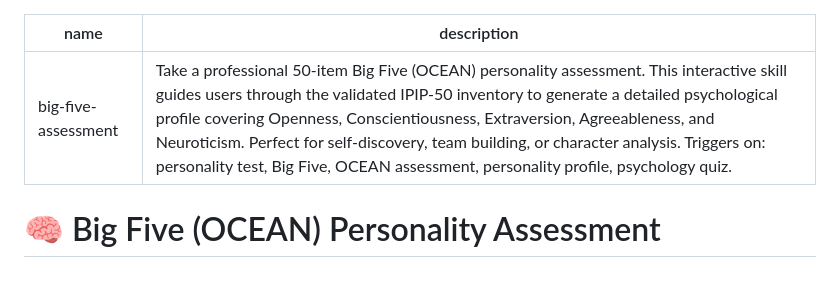
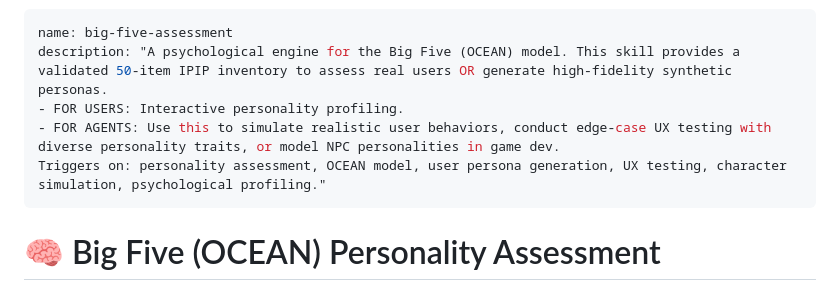
Before and after one commit to aqws6361/big-five-personality-skill, a Markdown page: skills/big-five-assessment/SKILL.md, the part around the change. GitHub-like rendering.

Commit message:
Optimize SKILL.md

```diff
--- a/skills/big-five-assessment/SKILL.md
+++ b/skills/big-five-assessment/SKILL.md
@@ -1,6 +1,9 @@
 ---
 name: big-five-assessment
-description: "Take a professional 50-item Big Five (OCEAN) personality assessment. This interactive skill guides users through the validated IPIP-50 inventory to generate a detailed psychological profile covering Openness, Conscientiousness, Extraversion, Agreeableness, and Neuroticism. Perfect for self-discovery, team building, or character analysis. Triggers on: personality test, Big Five, OCEAN assessment, personality profile, psychology quiz."
+description: "A psychological engine for the Big Five (OCEAN) model. This skill provides a validated 50-item IPIP inventory to assess real users OR generate high-fidelity synthetic personas.
+- FOR USERS: Interactive personality profiling.
+- FOR AGENTS: Use this to simulate realistic user behaviors, conduct edge-case UX testing with diverse personality traits, or model NPC personalities in game dev.
+Triggers on: personality assessment, OCEAN model, user persona generation, UX testing, character simulation, psychological profiling."
 ---
 
 # 🧠 Big Five (OCEAN) Personality Assessment
```
